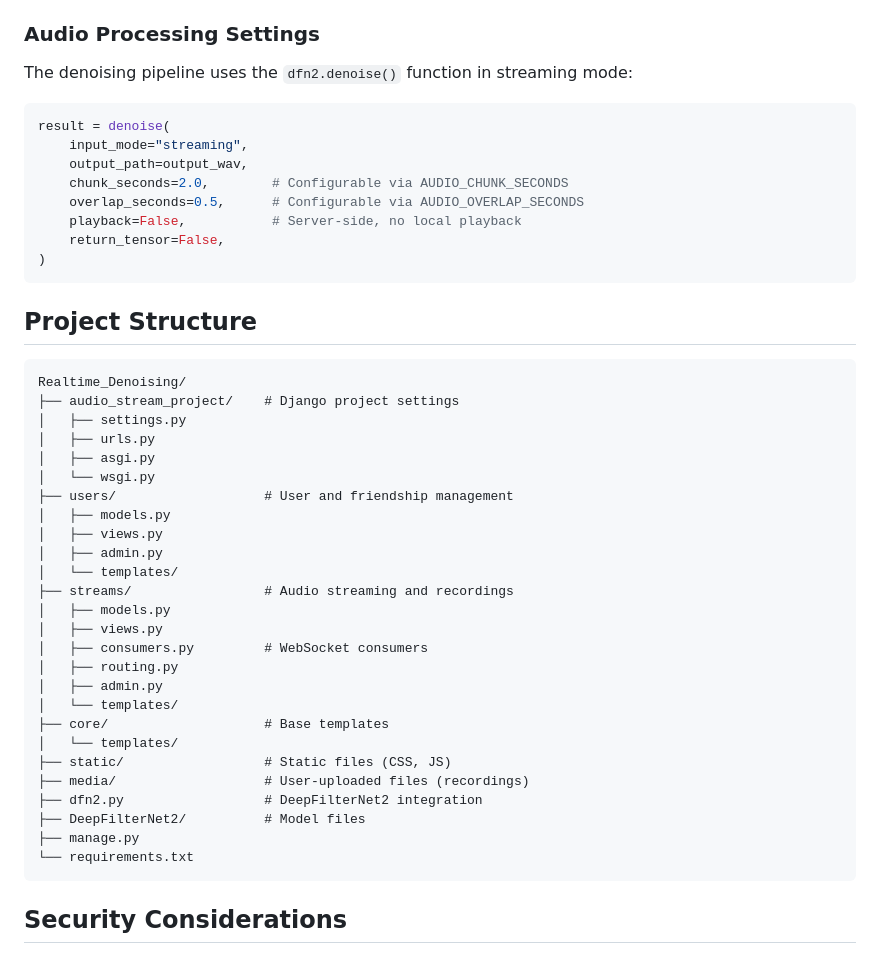
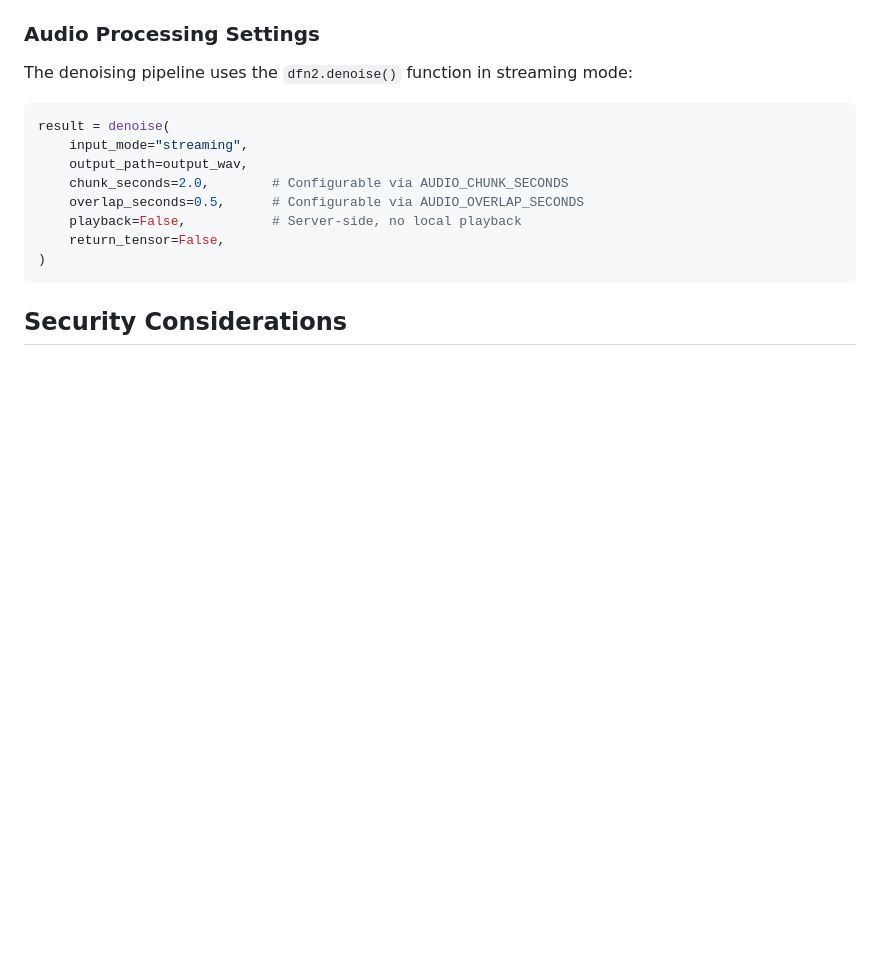
Before and after one commit to FarshadAmiri/Realtime_Denoising, a Markdown page: README.md, the part around the change printed below. Drawn GitHub-style; blank space fills up the shorter version.

````diff
--- a/README.md
+++ b/README.md
@@ -160,37 +135,6 @@ result = denoise(
     playback=False,           # Server-side, no local playback
     return_tensor=False,
 )
-```
-
-## Project Structure
-
-```
-Realtime_Denoising/
-├── audio_stream_project/    # Django project settings
-│   ├── settings.py
-│   ├── urls.py
-│   ├── asgi.py
-│   └── wsgi.py
-├── users/                   # User and friendship management
-│   ├── models.py
-│   ├── views.py
-│   ├── admin.py
-│   └── templates/
-├── streams/                 # Audio streaming and recordings
-│   ├── models.py
-│   ├── views.py
-│   ├── consumers.py         # WebSocket consumers
-│   ├── routing.py
-│   ├── admin.py
-│   └── templates/
-├── core/                    # Base templates
-│   └── templates/
-├── static/                  # Static files (CSS, JS)
-├── media/                   # User-uploaded files (recordings)
-├── dfn2.py                  # DeepFilterNet2 integration
-├── DeepFilterNet2/          # Model files
-├── manage.py
-└── requirements.txt
 ```
 
 ## Security Considerations
````
Also changed, not shown: other parts of README.md (+0 -25 lines).
